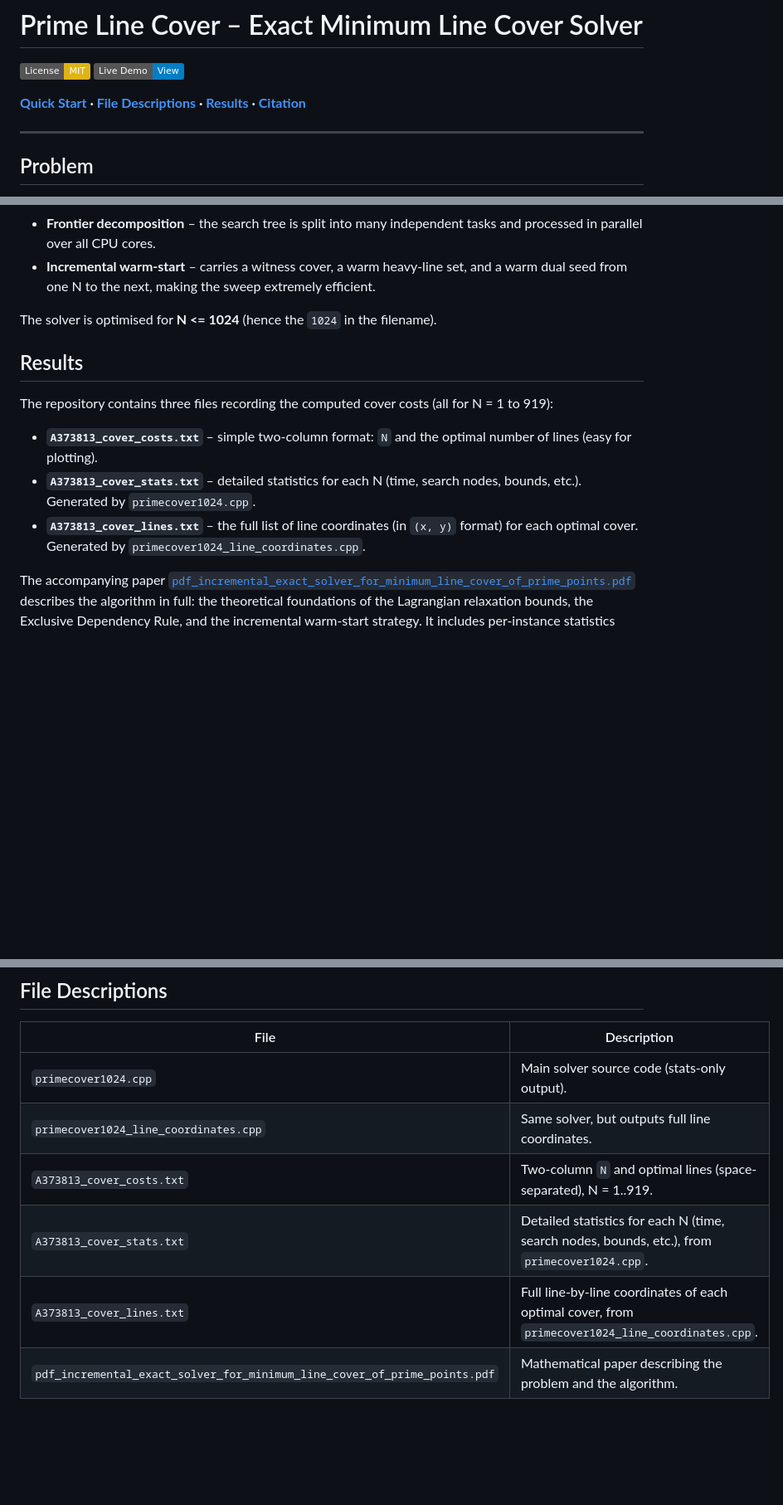
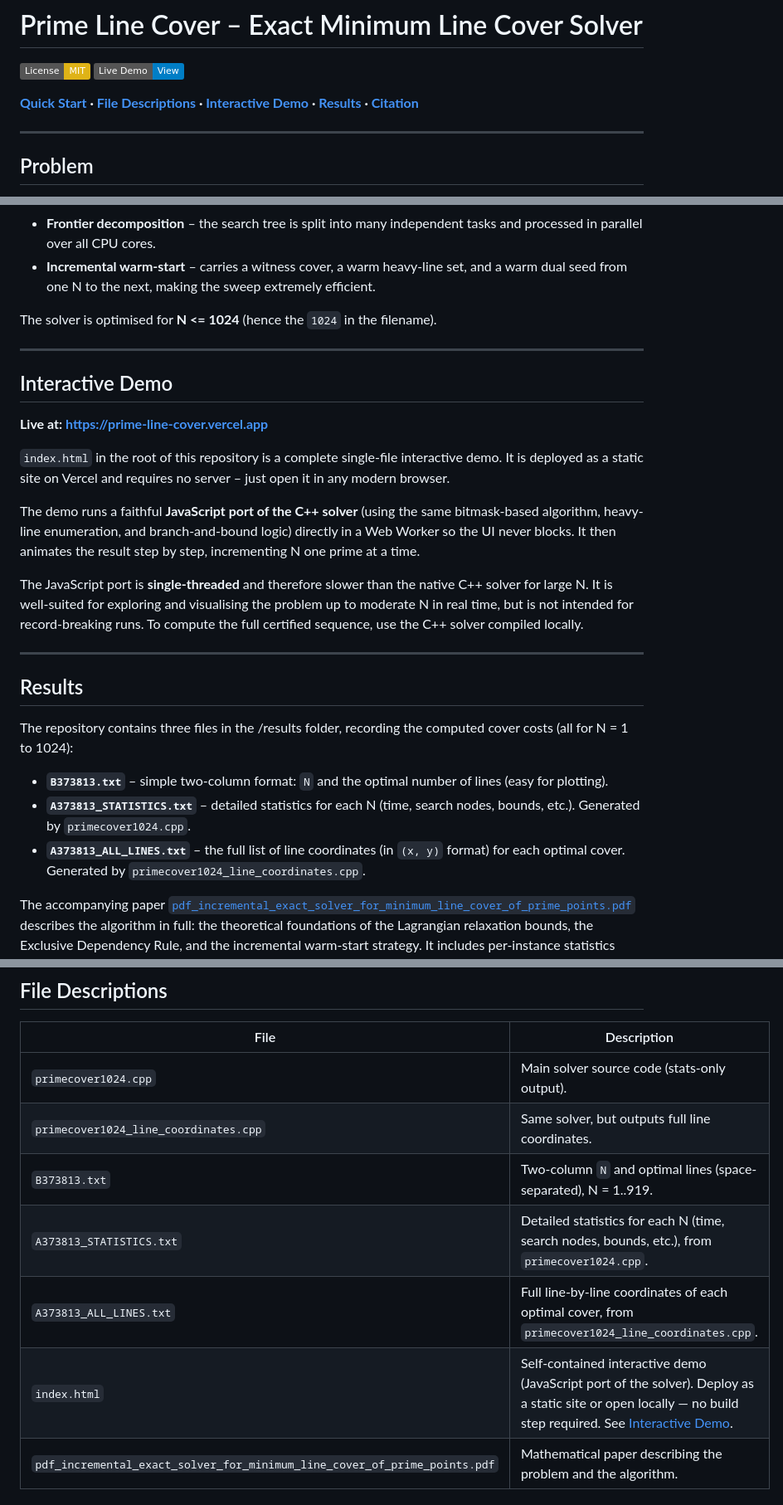
Before and after one commit to jespergran98/prime-line-cover, a Markdown page: README.md, 3 parts joined by grey strips. Shown at 83% size. Rendered like a GitHub page; badges without logos; blank space fills up the shorter version.

Commit message:
new interactive demo mentioned in README

```diff
--- a/README.md
+++ b/README.md
@@ -3,7 +3,7 @@
 [![License: MIT](https://img.shields.io/badge/License-MIT-yellow.svg)](LICENSE)
 [![Live Demo](https://img.shields.io/badge/Live%20Demo-View-blue)](https://prime-line-cover.vercel.app)
 
-**[Quick Start](#quick-start-ubuntu--wsl) · [File Descriptions](#file-descriptions) · [Results](#results) · [Citation](#citation)**
+**[Quick Start](#quick-start-ubuntu--wsl) · [File Descriptions](#file-descriptions) · [Interactive Demo](#interactive-demo) · [Results](#results) · [Citation](#citation)**
 
 ---
 
@@ -66,13 +66,27 @@ Both implement the exact algorithm described in the accompanying paper [`pdf_inc
 
 The solver is optimised for **N <= 1024** (hence the `1024` in the filename).
 
+---
+
+## Interactive Demo
+
+**Live at: [https://prime-line-cover.vercel.app](https://prime-line-cover.vercel.app)**
+
+`index.html` in the root of this repository is a complete single-file interactive demo. It is deployed as a static site on Vercel and requires no server – just open it in any modern browser.
+
+The demo runs a faithful **JavaScript port of the C++ solver** (using the same bitmask-based algorithm, heavy-line enumeration, and branch-and-bound logic) directly in a Web Worker so the UI never blocks. It then animates the result step by step, incrementing N one prime at a time.
+
+The JavaScript port is **single-threaded** and therefore slower than the native C++ solver for large N. It is well-suited for exploring and visualising the problem up to moderate N in real time, but is not intended for record-breaking runs. To compute the full certified sequence, use the C++ solver compiled locally.
+
+---
+
 ## Results
 
-The repository contains three files recording the computed cover costs (all for N = 1 to 919):
+The repository contains three files in the /results folder, recording the computed cover costs (all for N = 1 to 1024):
 
-- **`A373813_cover_costs.txt`** – simple two-column format: `N` and the optimal number of lines (easy for plotting).
-- **`A373813_cover_stats.txt`** – detailed statistics for each N (time, search nodes, bounds, etc.). Generated by `primecover1024.cpp`.
-- **`A373813_cover_lines.txt`** – the full list of line coordinates (in `(x, y)` format) for each optimal cover. Generated by `primecover1024_line_coordinates.cpp`.
+- **`B373813.txt`** – simple two-column format: `N` and the optimal number of lines (easy for plotting).
+- **`A373813_STATISTICS.txt`** – detailed statistics for each N (time, search nodes, bounds, etc.). Generated by `primecover1024.cpp`.
+- **`A373813_ALL_LINES.txt`** – the full list of line coordinates (in `(x, y)` format) for each optimal cover. Generated by `primecover1024_line_coordinates.cpp`.
 
 The accompanying paper [`pdf_incremental_exact_solver_for_minimum_line_cover_of_prime_points.pdf`](pdf_incremental_exact_solver_for_minimum_line_cover_of_prime_points.pdf) describes the algorithm in full: the theoretical foundations of the Lagrangian relaxation bounds, the Exclusive Dependency Rule, and the incremental warm-start strategy. It includes per-instance statistics tables, a staircase plot of f(N), and a proof that every reported value is certified optimal. The role of **awkward primes** — indices at which the minimum line count increases — is discussed throughout.
 
@@ -158,9 +172,10 @@ The solver's behaviour can be adjusted by modifying constants in the `config` na
 |------|-------------|
 | `primecover1024.cpp` | Main solver source code (stats-only output). |
 | `primecover1024_line_coordinates.cpp` | Same solver, but outputs full line coordinates. |
-| `A373813_cover_costs.txt` | Two-column `N` and optimal lines (space-separated), N = 1..919. |
-| `A373813_cover_stats.txt` | Detailed statistics for each N (time, search nodes, bounds, etc.), from `primecover1024.cpp`. |
-| `A373813_cover_lines.txt` | Full line-by-line coordinates of each optimal cover, from `primecover1024_line_coordinates.cpp`. |
+| `B373813.txt` | Two-column `N` and optimal lines (space-separated), N = 1..919. |
+| `A373813_STATISTICS.txt` | Detailed statistics for each N (time, search nodes, bounds, etc.), from `primecover1024.cpp`. |
+| `A373813_ALL_LINES.txt` | Full line-by-line coordinates of each optimal cover, from `primecover1024_line_coordinates.cpp`. |
+| `index.html` | Self-contained interactive demo (JavaScript port of the solver). Deploy as a static site or open locally — no build step required. See [Interactive Demo](#interactive-demo). |
 | `pdf_incremental_exact_solver_for_minimum_line_cover_of_prime_points.pdf` | Mathematical paper describing the problem and the algorithm. |
 
 ## Old Solvers
```
Also changed, not shown: other parts of README.md (+2 -2 lines).
